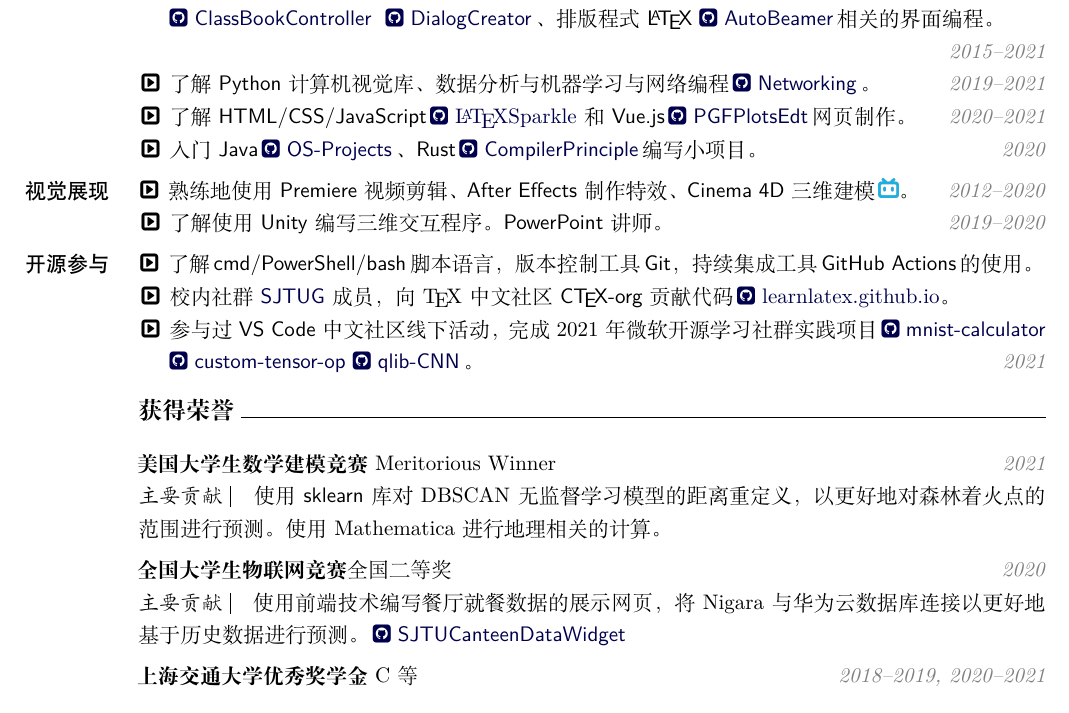
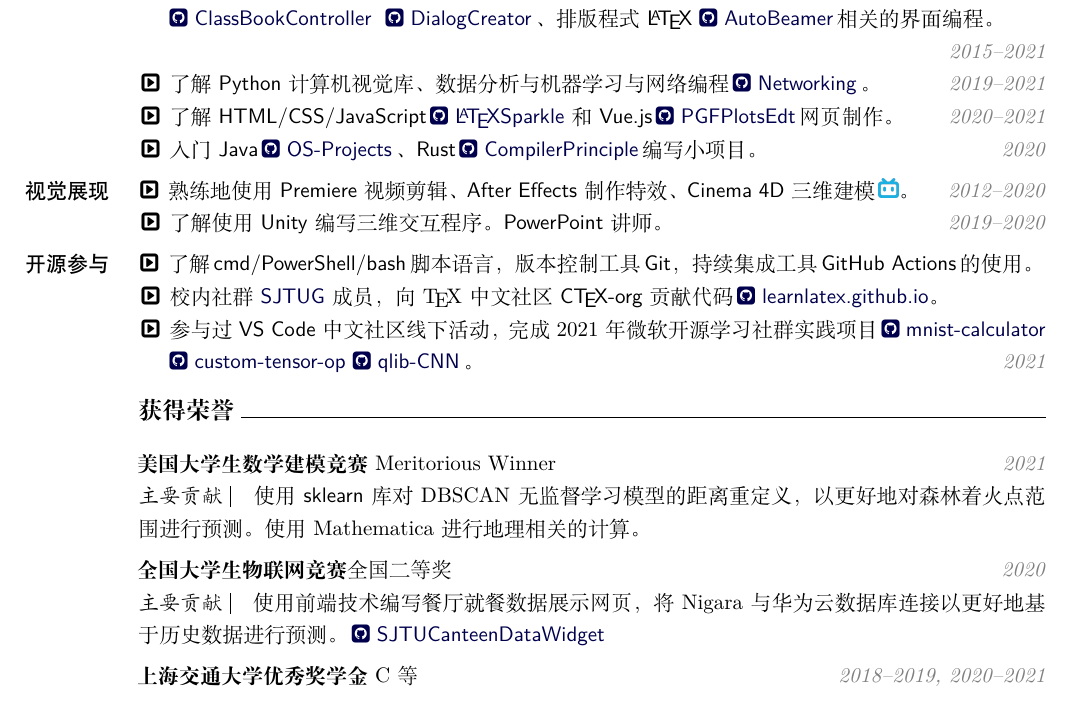
Before and after one commit to LogCreative/LogCreative, a LaTeX CV (resume/resume.tex): part of the page, cut so that both start at the same text. Compiled offline with XeLaTeX.

Commit message:
resume minor change

```diff
--- a/resume/resume.tex
+++ b/resume/resume.tex
@@ -95,7 +95,7 @@
         \begin{subcvitems}
             \item 熟悉基于 FLTK 的 \textsf{C/C++}\githublink{GraphGenDecomp}、基于 WinForm/WPF/XAML 的 \textsf{VB{\scriptsize .NET}/C\#\,} \githublink{ClassBookController} \githublink{DialogCreator}、排版程式 \textsf{\LaTeX}\,\githublink{AutoBeamer}相关的界面编程。\rightnote{2015--2021}
             \item 了解 \textsf{Python} 计算机视觉库、数据分析与机器学习与网络编程\githublink{Networking}。\rightnote{2019--2021}
-            \item 了解 \textsf{HTML/CSS/JavaScript}\,\href{https://logcreative.github.io/LaTeXSparkle/}{\faGithubSquare~\LaTeX{}Sparkle} 和 \textsf{Vue.js}\githublink{PGFPlotsEdt}网页制作。\rightnote{2020--2021}
+            \item 了解 \textsf{HTML/CSS/JavaScript}\,\href{https://logcreative.github.io/LaTeXSparkle/}{\faGithubSquare~\sffamily\LaTeX{}Sparkle} 和 \textsf{Vue.js}\githublink{PGFPlotsEdt}网页制作。\rightnote{2020--2021}
             \item 入门 \textsf{Java}\githublink{OS-Projects}、\textsf{Rust}\githublink{CompilerPrinciple}编写小项目。\rightnote{2020}
         \end{subcvitems}
         \item[视觉展现]
@@ -106,7 +106,7 @@
         \item[开源参与]
         \begin{subcvitems}
             \item 了解\,\textsf{cmd}/\textsf{PowerShell}/\textsf{bash}\,脚本语言，版本控制工具\,\textsf{Git}，持续集成工具\,\textsf{GitHub Actions}\,的使用。
-            \item 校内社群 \href{https://sjtug.org}{\textsf{SJTUG}} 成员，向 \TeX{}中文社区 \textsf{C\TeX{}-org} 贡献代码\,\href{https://github.com/CTeX-org/learnlatex.github.io}{\faGithubSquare~learnlatex.github.io}。
+            \item 校内社群 \href{https://sjtug.org}{\textsf{SJTUG}} 成员，向 \TeX{}中文社区 \textsf{C\TeX{}-org} 贡献代码\,\href{https://github.com/CTeX-org/learnlatex.github.io}{\faGithubSquare~\sffamily learnlatex.github.io}。
             \item 参与过 \textsf{VS Code} 中文社区线下活动，完成 2021 年微软开源学习社群实践项目\githublink{mnist-calculator} \githublink{custom-tensor-op}\githublink{qlib-CNN}。\rightnote{2021}
         \end{subcvitems}
     \end{cvitems}
@@ -116,9 +116,9 @@
 
     \begin{cvitems}
         \item \textbf{美国大学生数学建模竞赛} Meritorious Winner \rightnote{2021}
-            \tip{主要贡献} 使用 \textsf{sklearn} 库对 DBSCAN 无监督学习模型的距离重定义，以更好地对森林着火点的范围进行预测。使用 Mathematica 进行地理相关的计算。
+            \tip{主要贡献} 使用 \textsf{sklearn} 库对 DBSCAN 无监督学习模型的距离重定义，以更好地对森林着火点范围进行预测。使用 Mathematica 进行地理相关的计算。
         \item \textbf{全国大学生物联网竞赛} 全国二等奖 \rightnote{2020}
-            \tip{主要贡献} 使用前端技术编写餐厅就餐数据的展示网页，将 Nigara 与华为云数据库连接以更好地基于历史数据进行预测。\githublink{SJTUCanteenDataWidget}
+            \tip{主要贡献} 使用前端技术编写餐厅就餐数据展示网页，将 Nigara 与华为云数据库连接以更好地基于历史数据进行预测。\githublink{SJTUCanteenDataWidget}
         \item \textbf{上海交通大学优秀奖学金} C 等 \rightnote{2018--2019, 2020--2021}
     \end{cvitems}
 
```
Also changed, not shown: resume/resume.pdf.
